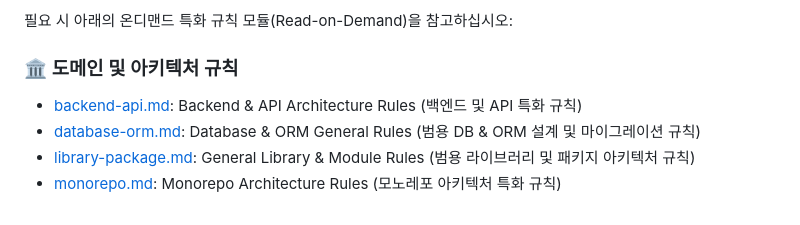
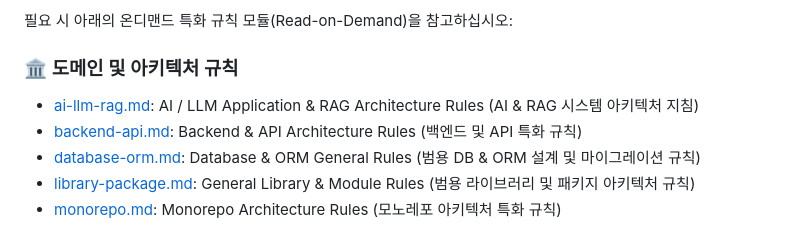
Before and after one commit to beyondVS/promptkit, a Markdown page: AGENTS.md, the part around the change. GitHub-like rendering.

Commit message:
docs: add ai-llm-rag.md architecture rule module and update AGENTS.md

```diff
--- a/AGENTS.md
+++ b/AGENTS.md
@@ -119,6 +119,7 @@ AI 에이전트는 주관적인 판단(Hallucination)을 배제하고 아래의
 필요 시 아래의 온디맨드 특화 규칙 모듈(Read-on-Demand)을 참고하십시오:
 
 ### 🏛️ 도메인 및 아키텍처 규칙
+- [ai-llm-rag.md](rules/architecture/ai-llm-rag.md): AI / LLM Application & RAG Architecture Rules (AI & RAG 시스템 아키텍처 지침)
 - [backend-api.md](rules/architecture/backend-api.md): Backend & API Architecture Rules (백엔드 및 API 특화 규칙)
 - [database-orm.md](rules/architecture/database-orm.md): Database & ORM General Rules (범용 DB & ORM 설계 및 마이그레이션 규칙)
 - [library-package.md](rules/architecture/library-package.md): General Library & Module Rules (범용 라이브러리 및 패키지 아키텍처 규칙)
```
Also changed, not shown: rules/architecture/ai-llm-rag.md (added, +47 -0 lines).
